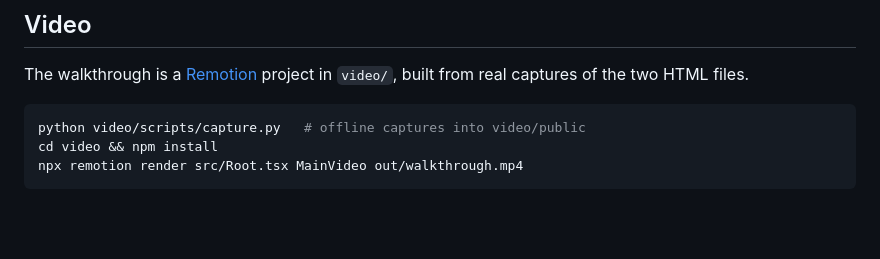
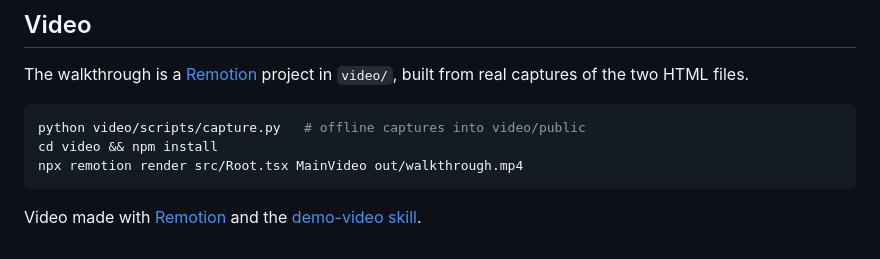
Before and after one commit to Wellbek/Movie-Demand-And-Theater-Optimization, a Markdown page: README.md, the part around the change. GitHub-like rendering; blank space fills up the shorter version.

Commit message:
README: credit the video tooling

````diff
--- a/README.md
+++ b/README.md
@@ -75,3 +75,5 @@ python video/scripts/capture.py   # offline captures into video/public
 cd video && npm install
 npx remotion render src/Root.tsx MainVideo out/walkthrough.mp4
 ```
+
+Video made with [Remotion](https://www.remotion.dev/) and the [demo-video skill](https://github.com/Leihyn/claude-demo-video-skill).
````
